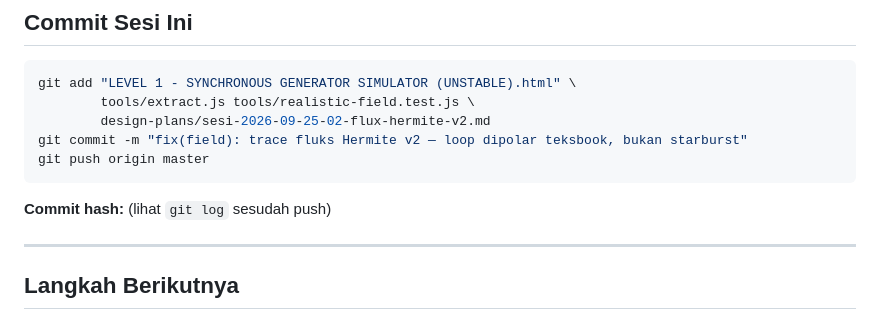
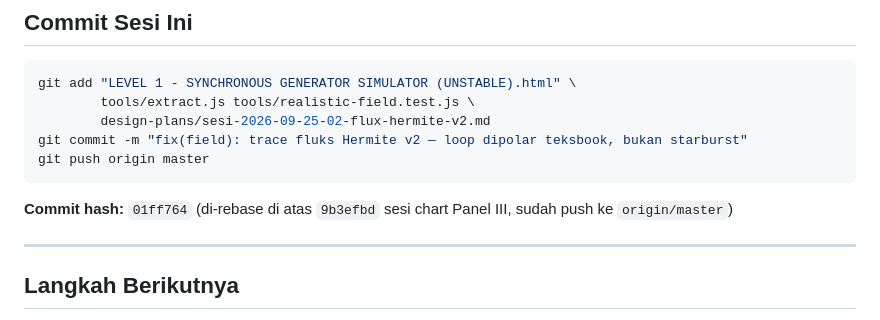
Before and after one commit to endetta/synchronous-gen-simulator, a Markdown page: design-plans/sesi-2026-09-25-02-flux-hermite-v2.md, the part around the change. GitHub-like rendering.

Commit message:
docs(sesi): catat hash commit flux v2 (01ff764) di log sesi 2026-09-25-02
Co-Authored-By: Claude Code <noreply@anthropic.com>

````diff
--- a/design-plans/sesi-2026-09-25-02-flux-hermite-v2.md
+++ b/design-plans/sesi-2026-09-25-02-flux-hermite-v2.md
@@ -92,7 +92,7 @@ git commit -m "fix(field): trace fluks Hermite v2 — loop dipolar teksbook, buk
 git push origin master
 ```
 
-**Commit hash:** (lihat `git log` sesudah push)
+**Commit hash:** `01ff764` (di-rebase di atas `9b3efbd` sesi chart Panel III, sudah push ke `origin/master`)
 
 ---
 
````
